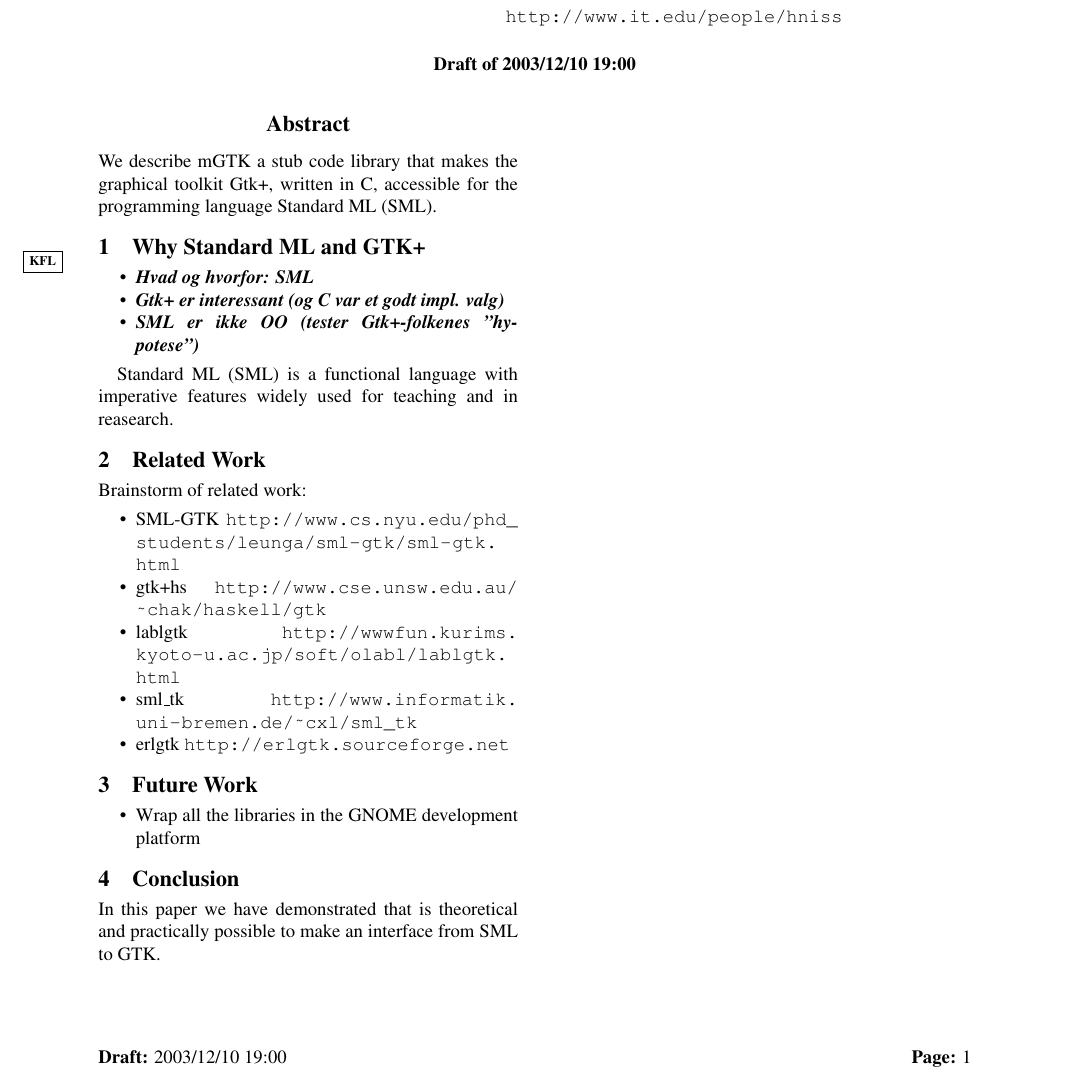
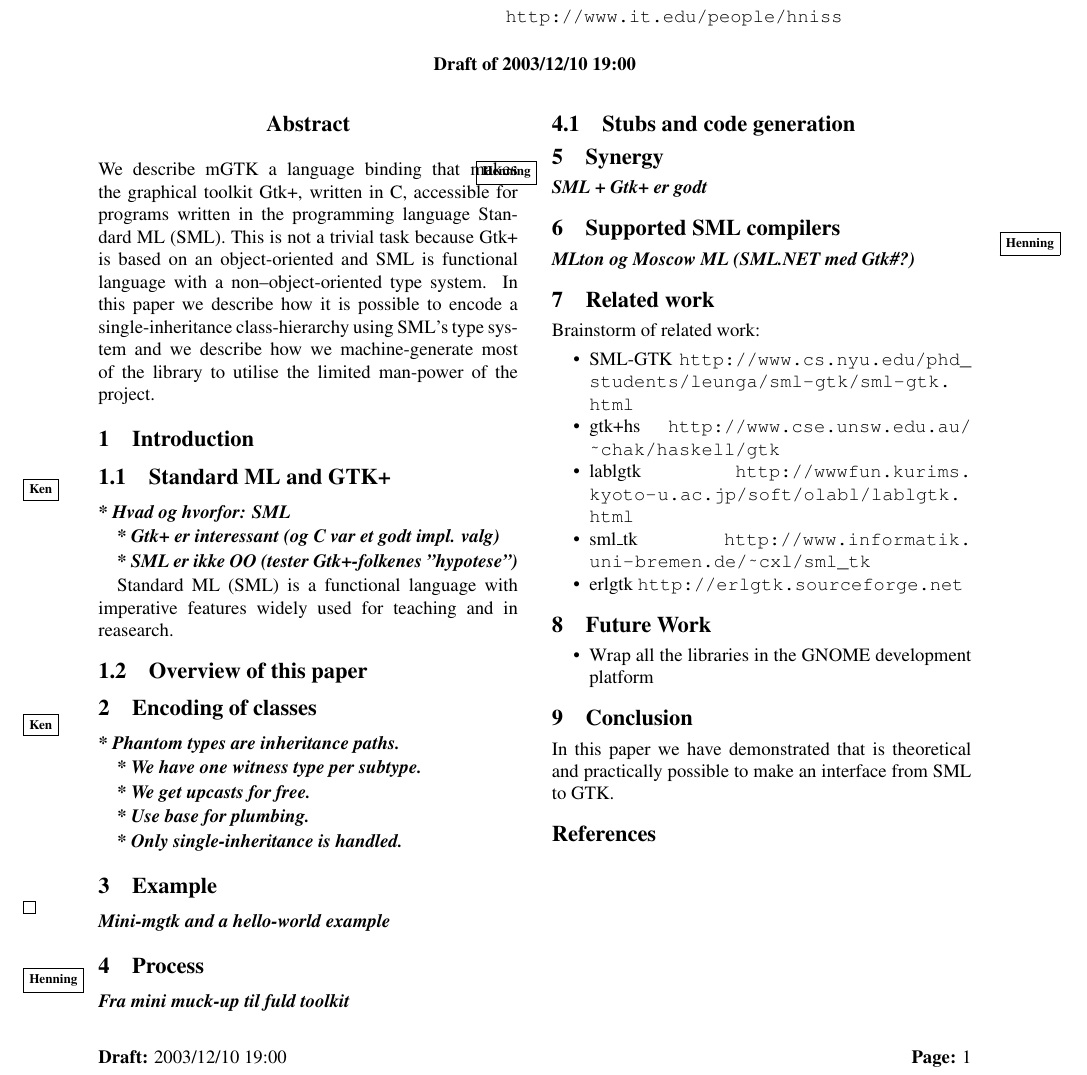
Before and after one commit to mgtk/mgtk, a LaTeX document (papers/freenix/mgtk-larsen-niss.tex): part of the page, cut so that both start at the same text. Compiled offline with pdfLaTeX.

Commit message:
Finally checked in skeleton.  Added .bib file

```diff
--- a/papers/freenix/mgtk-larsen-niss.tex
+++ b/papers/freenix/mgtk-larsen-niss.tex
@@ -49,29 +49,105 @@
 \maketitle
 
 \begin{abstract}
-  We describe \mgtk a stub code library that makes the graphical
-  toolkit \gtk, written in C, accessible for the programming language
-  Standard~ML (\sml).
+  We describe \mgtk a language binding that makes the graphical
+  toolkit \gtk, written in C, accessible for programs written in the
+  programming language Standard~ML (\sml).  This is not a trivial task
+  because \gtk is based on an object-oriented and \sml is functional
+  language with a non--object-oriented type system.  In this paper we
+  describe how it is possible to encode a single-inheritance
+  class-hierarchy using \sml's type system and we describe how we
+  machine-generate most of the library to utilise the limited
+  man-power of the project.
 \end{abstract}
 
 
-\section{Why Standard ML and GTK+}
 
-\begin{ednote}{KFL}
-  \begin{itemize}
-  \item Hvad og hvorfor: SML
-  \item Gtk+ er interessant (og C var et godt
+\section{Introduction}
+\label{sec:intr-backgr}
+
+
+
+\subsection{Standard ML and GTK+}
+
+\begin{ednote}{Ken}
+  * Hvad og hvorfor: SML
+
+  * Gtk+ er interessant (og C var et godt
     impl. valg)
-  \item SML er ikke OO (tester Gtk+-folkenes "hypotese")
-\end{itemize}
+
+  * SML er ikke OO (tester Gtk+-folkenes "hypotese")
 \end{ednote}
 
-Standard ML (SML) is a functional language with imperative features
+Standard ML (\sml) is a functional language with imperative features
 widely used for teaching and in reasearch.
 
 
 
-\section{Related Work}
+\subsection{Overview of this paper}
+\label{sec:overview-this-paper}
+
+
+
+\section{Encoding of classes}
+\label{sec:encoding-classes}
+
+
+\begin{ednote}{Ken}
+  * Phantom types are inheritance paths.
+
+  * We have one witness type per subtype.
+
+  * We get upcasts for free.
+
+  * Use base for plumbing.
+
+  * Only single-inheritance is handled.
+\end{ednote}
+
+
+
+\section{Example}
+\label{sec:example}
+
+\begin{ednote}{}
+  Mini-mgtk and a hello-world example
+\end{ednote}
+
+
+
+\section{Process}
+\label{sec:process}
+
+\begin{ednote}{Henning}
+  Fra mini muck-up til fuld toolkit
+\end{ednote}
+
+
+\subsection{Stubs and code generation}
+\label{sec:stubs-code-gener}
+
+
+
+
+
+\section{Synergy}
+\label{sec:synergy}
+
+\begin{ednote}{Henning}
+  SML + Gtk+ er godt
+\end{ednote}
+
+
+
+\section{Supported \sml compilers}
+\label{sec:supp-sml-comp}
+
+\begin{ednote}{Henning}
+  MLton og Moscow ML (SML.NET med Gtk\#?)
+\end{ednote}
+
+
+\section{Related work}
 \label{sec:related-work}
 
  Brainstorm of related work:
@@ -110,6 +186,8 @@ widely used for teaching and in reasearch.
 In this paper we have demonstrated that is theoretical and practically
 possible to make an interface from SML to GTK.
 
+\bibliographystyle{abbrv}
+\bibliography{mgtk}
 
 \end{document}
 
```
Also changed, not shown: papers/freenix/mgtk.bib (added, +48 -0 lines).
